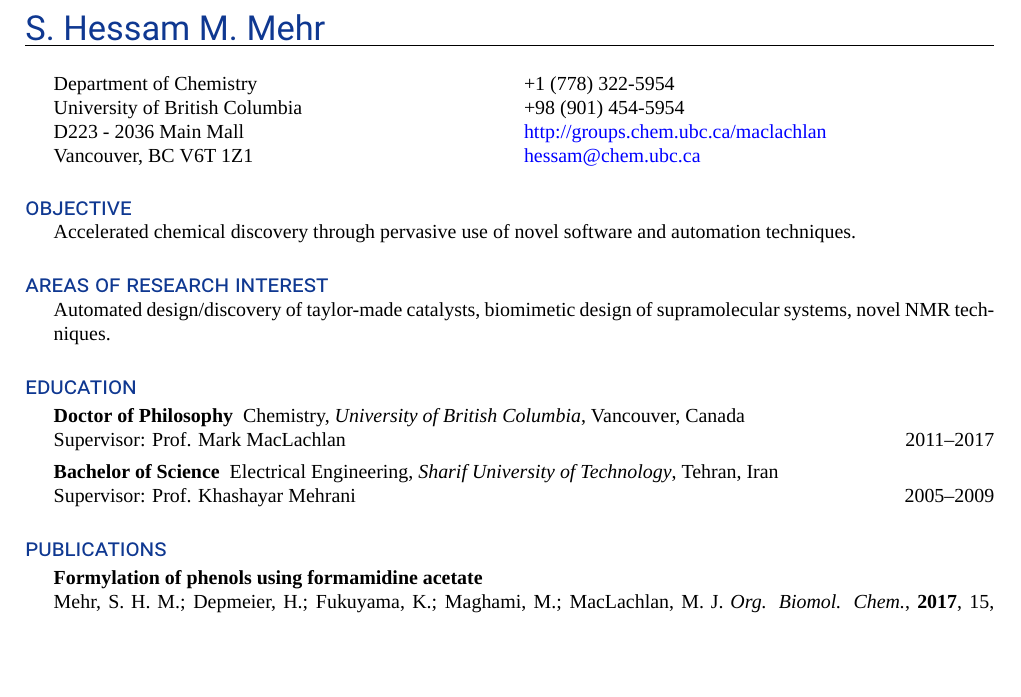
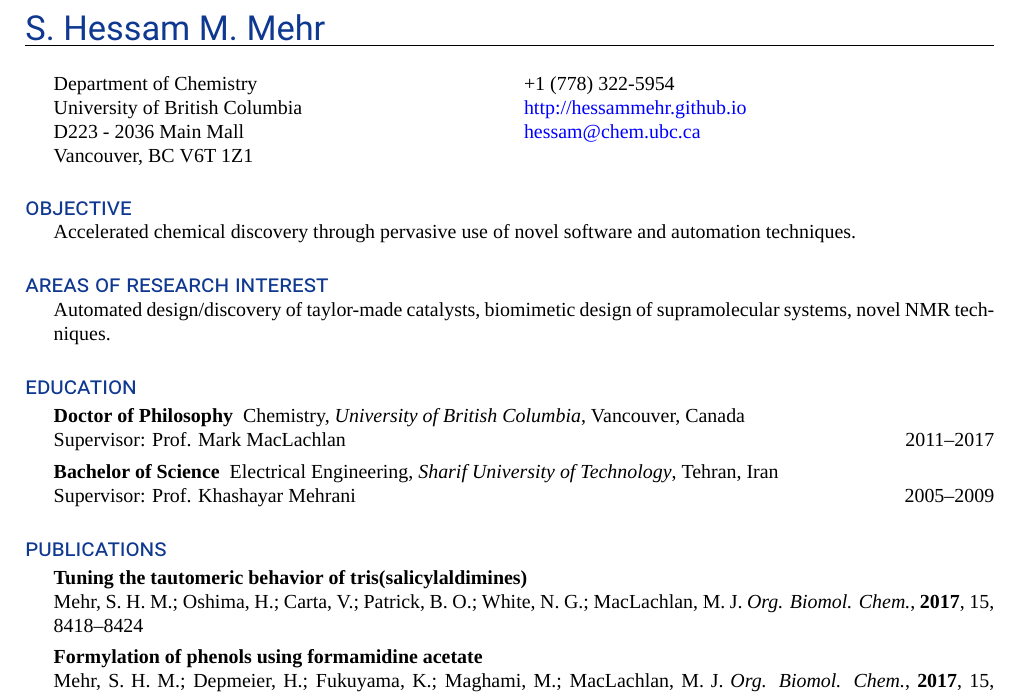
Before and after one commit to hessammehr/CV, a LaTeX CV (myCV.tex): part of page 1 of 2, cut so that both start at the same text, the shorter picture padded with empty space. Compiled offline with XeLaTeX; a missing font is replaced by an installed copy or a similar font.

Commit message:
Added new paper, updated contact info

```diff
--- a/myCV.tex
+++ b/myCV.tex
@@ -33,15 +33,13 @@
    \\
   University of British Columbia
   &
-  {\addfontfeatures{Numbers=Lining}+98 (901) 454-5954}
+  \href{http://hessammehr.github.io}{http://hessammehr.github.io}
    \\
   {\addfontfeatures{Numbers=Lining}D223 - 2036 Main Mall}
   &
-  \href{http://groups.chem.ubc.ca/maclachlan}{http://groups.chem.ubc.ca/maclachlan}
+  \href{mailto:hessam@chem.ubc.ca}{hessam@chem.ubc.ca}
    \\
  Vancouver, BC {\addfontfeatures{Numbers=Lining}V6T 1Z1}
- &
-  \href{mailto:hessam@chem.ubc.ca}{hessam@chem.ubc.ca}
   \\
 \end{ncolumn}
 
@@ -62,6 +60,7 @@ Automated design/discovery of taylor-made catalysts, biomimetic design of supram
 \section{publications}
 \begin{description}[style=nextline]
 \renewcommand{\labelitemi}{$\bullet$}
+\item[Tuning the tautomeric behavior of tris(salicylaldimines)] Mehr, S. H. M.; Oshima, H.; Carta, V.; Patrick, B. O.; White, N. G.; MacLachlan, M. J. \emph{Org. Biomol. Chem.}, \textbf{2017}, 15, 8418–8424
 \item[Formylation of phenols using formamidine acetate] Mehr, S. H. M.; Depmeier, H.; Fukuyama, K.; Maghami, M.; MacLachlan, M. J.
 \emph{Org. Biomol. Chem.}, \textbf{2017}, 15, 581–583
 \item[Stabilization of a Strained Heteroradialene by Peripheral Electron Delocalization] Mehr, S. H. M.; Patrick, B. O.; MacLachlan, M. J.
```
Also changed, not shown: myCV.pdf.
